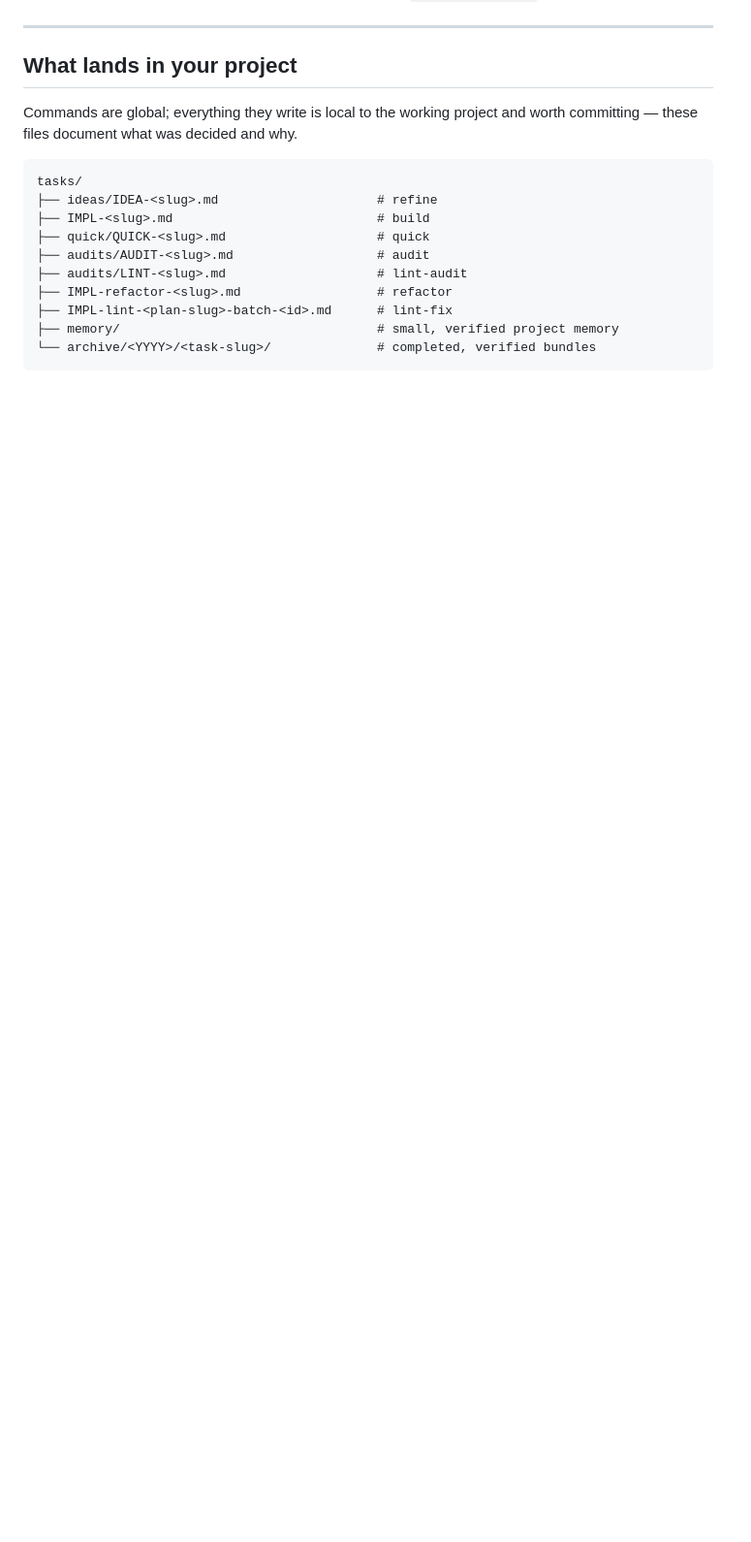
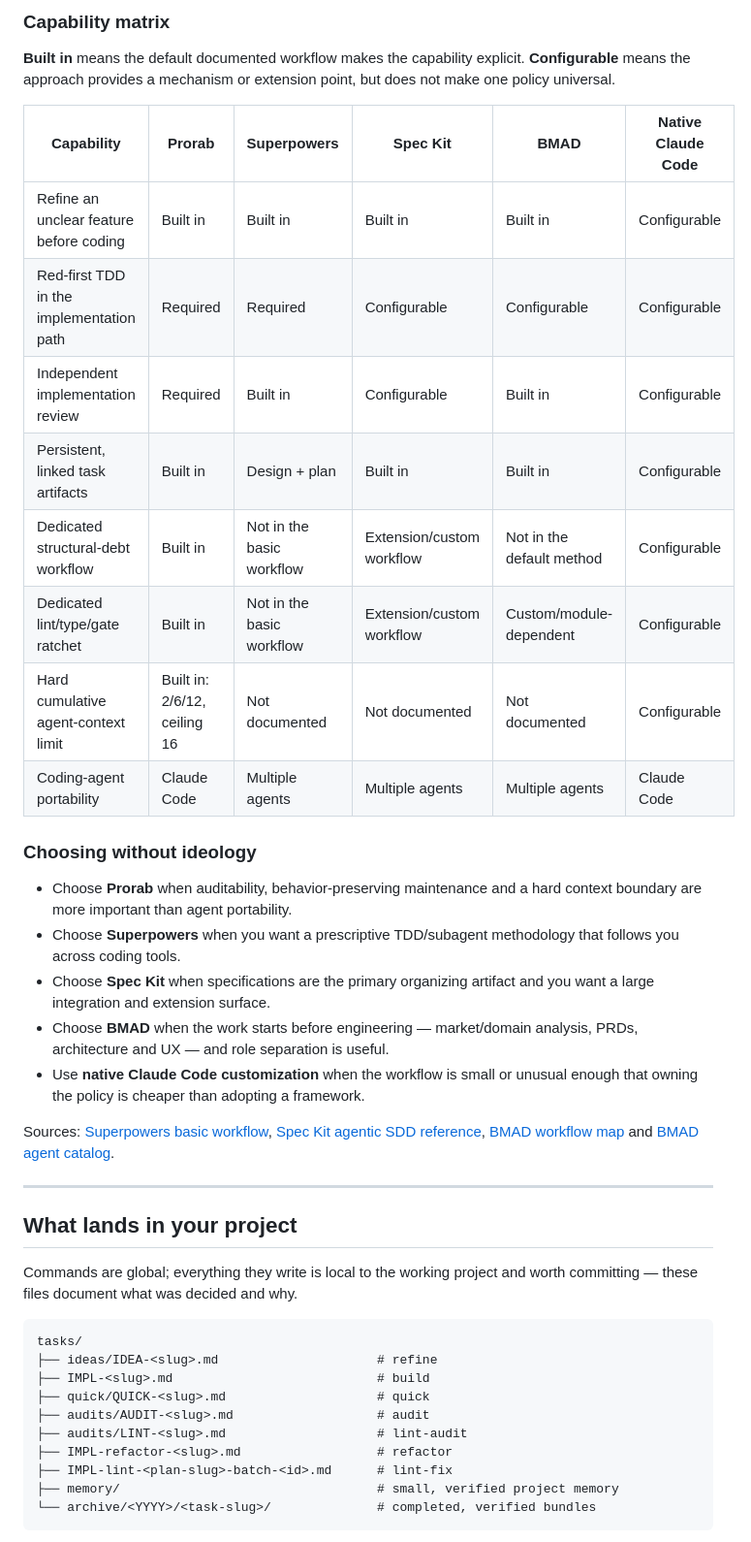
Before and after one commit to aartem1/prorab, a Markdown page: README.md, the part around one of its changes. Shown at 97% size. Rendered like a GitHub page; blank space fills up the shorter version.

Commit message:
docs: compare Prorab with similar workflows

```diff
--- a/README.md
+++ b/README.md
@@ -134,3 +155,36 @@ verification discipline entirely. Their results are announced by the same `/pror
+### Capability matrix
+
+**Built in** means the default documented workflow makes the capability explicit. **Configurable**
+means the approach provides a mechanism or extension point, but does not make one policy universal.
+
+| Capability | Prorab | Superpowers | Spec Kit | BMAD | Native Claude Code |
+|---|---|---|---|---|---|
+| Refine an unclear feature before coding | Built in | Built in | Built in | Built in | Configurable |
+| Red-first TDD in the implementation path | Required | Required | Configurable | Configurable | Configurable |
+| Independent implementation review | Required | Built in | Configurable | Built in | Configurable |
+| Persistent, linked task artifacts | Built in | Design + plan | Built in | Built in | Configurable |
+| Dedicated structural-debt workflow | Built in | Not in the basic workflow | Extension/custom workflow | Not in the default method | Configurable |
+| Dedicated lint/type/gate ratchet | Built in | Not in the basic workflow | Extension/custom workflow | Custom/module-dependent | Configurable |
+| Hard cumulative agent-context limit | Built in: 2/6/12, ceiling 16 | Not documented | Not documented | Not documented | Configurable |
+| Coding-agent portability | Claude Code | Multiple agents | Multiple agents | Multiple agents | Claude Code |
+
+### Choosing without ideology
+
+- Choose **Prorab** when auditability, behavior-preserving maintenance and a hard context boundary are
+  more important than agent portability.
+- Choose **Superpowers** when you want a prescriptive TDD/subagent methodology that follows you
+  across coding tools.
+- Choose **Spec Kit** when specifications are the primary organizing artifact and you want a large
+  integration and extension surface.
+- Choose **BMAD** when the work starts before engineering — market/domain analysis, PRDs,
+  architecture and UX — and role separation is useful.
+- Use **native Claude Code customization** when the workflow is small or unusual enough that owning
+  the policy is cheaper than adopting a framework.
+
+Sources: [Superpowers basic workflow](https://github.com/obra/superpowers#the-basic-workflow),
+[Spec Kit agentic SDD reference](https://github.github.com/spec-kit/reference/agentic-sdd.html),
+[BMAD workflow map](https://docs.bmad-method.org/reference/workflow-map/) and
+[BMAD agent catalog](https://docs.bmad-method.org/reference/agents/).
 
 ---
 
```
Also changed, not shown: other parts of README.md (+21 -0 lines).
